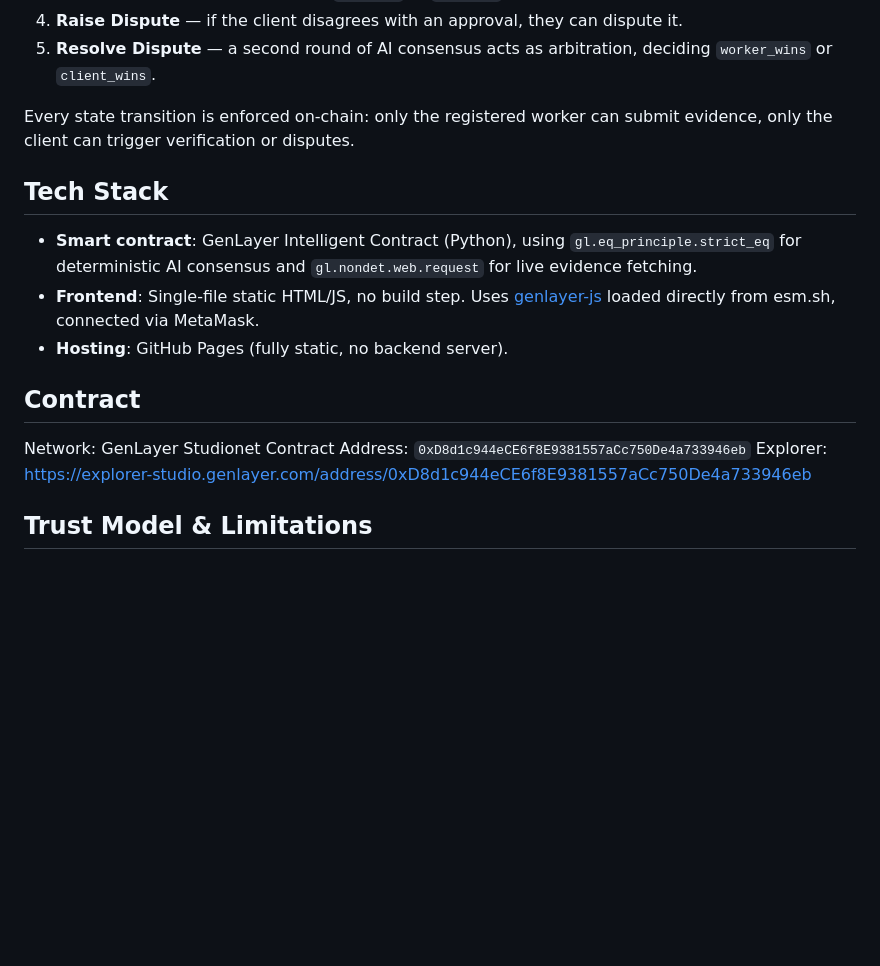
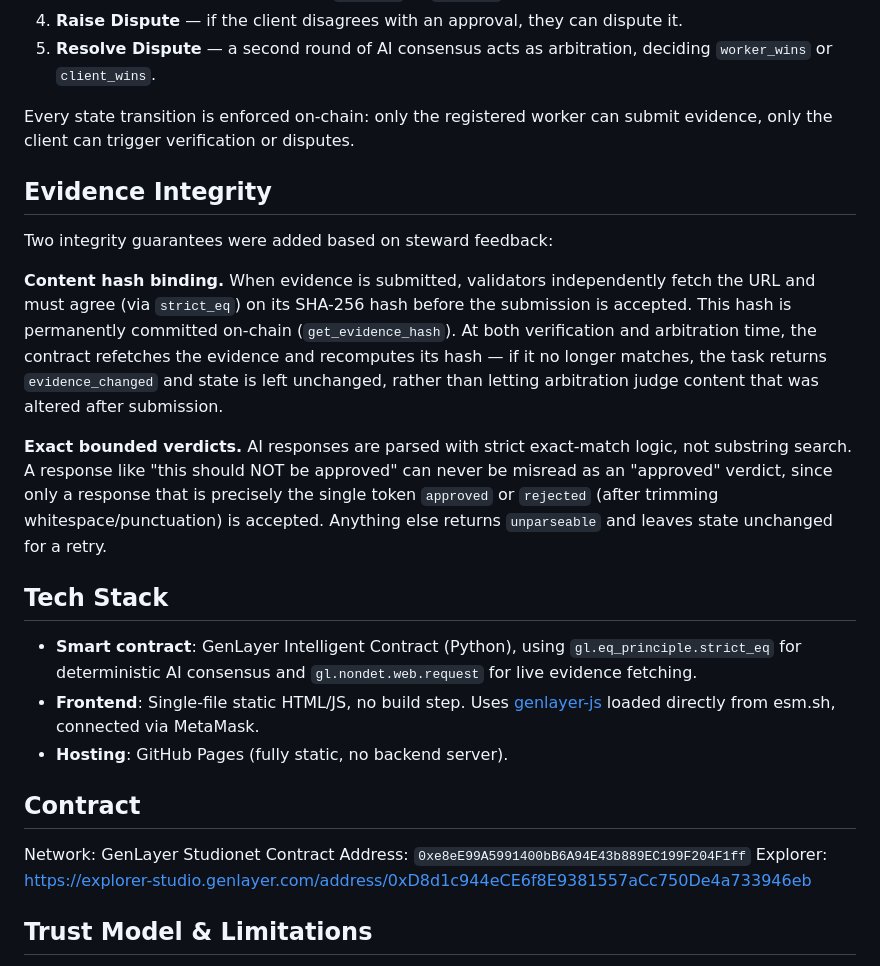
Before and after one commit to a200326/GenLayer-Freelance-app, a Markdown page: README.md, the part around the change. Rendered like a GitHub page; blank space fills up the shorter version.

Commit message:
Enhance evidence integrity in README
Added integrity guarantees for evidence submission and verdict parsing.

```diff
--- a/README.md
+++ b/README.md
@@ -22,6 +22,14 @@ Freelance work verification usually depends on one party's word against another.
 
 Every state transition is enforced on-chain: only the registered worker can submit evidence, only the client can trigger verification or disputes.
 
+## Evidence Integrity
+
+Two integrity guarantees were added based on steward feedback:
+
+**Content hash binding.** When evidence is submitted, validators independently fetch the URL and must agree (via `strict_eq`) on its SHA-256 hash before the submission is accepted. This hash is permanently committed on-chain (`get_evidence_hash`). At both verification and arbitration time, the contract refetches the evidence and recomputes its hash — if it no longer matches, the task returns `evidence_changed` and state is left unchanged, rather than letting arbitration judge content that was altered after submission.
+
+**Exact bounded verdicts.** AI responses are parsed with strict exact-match logic, not substring search. A response like "this should NOT be approved" can never be misread as an "approved" verdict, since only a response that is precisely the single token `approved` or `rejected` (after trimming whitespace/punctuation) is accepted. Anything else returns `unparseable` and leaves state unchanged for a retry.
+
 ## Tech Stack
 
 - **Smart contract**: GenLayer Intelligent Contract (Python), using `gl.eq_principle.strict_eq` for deterministic AI consensus and `gl.nondet.web.request` for live evidence fetching.
@@ -31,7 +39,7 @@ Every state transition is enforced on-chain: only the registered worker can subm
 ## Contract
 
 Network: GenLayer Studionet
-Contract Address: `0xD8d1c944eCE6f8E9381557aCc750De4a733946eb`
+Contract Address: `0xe8eE99A5991400bB6A94E43b889EC199F204F1ff`
 Explorer: https://explorer-studio.genlayer.com/address/0xD8d1c944eCE6f8E9381557aCc750De4a733946eb
 
 ## Trust Model & Limitations
```
